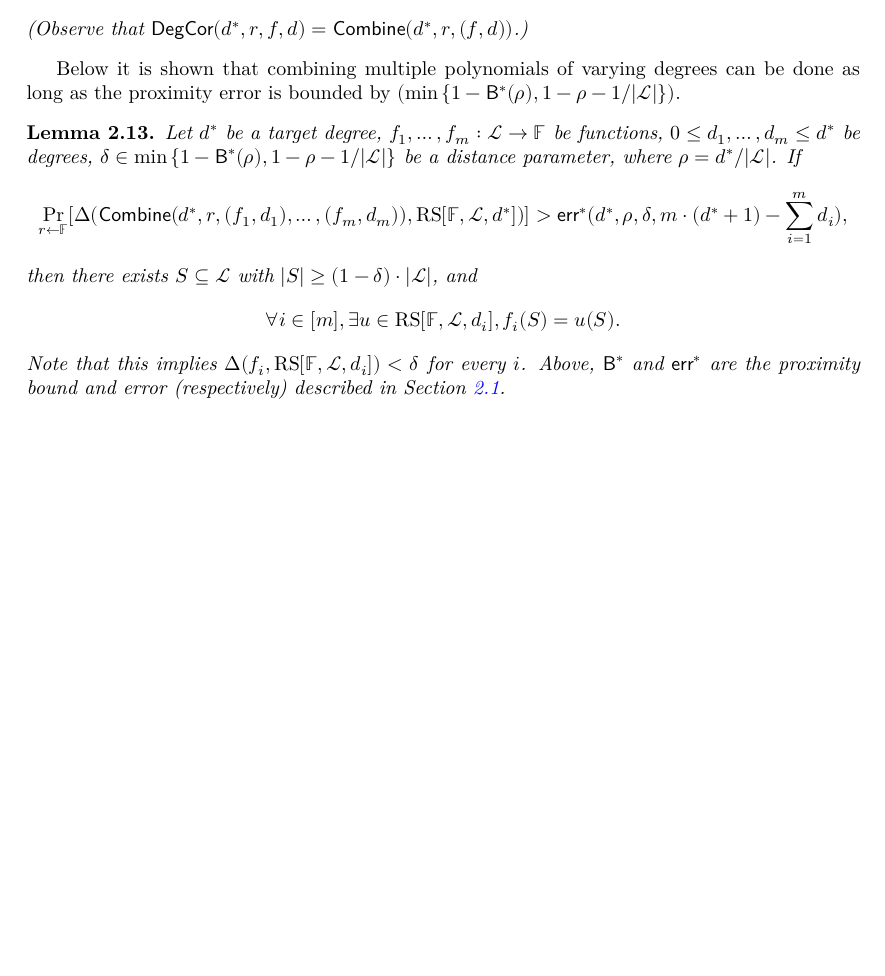
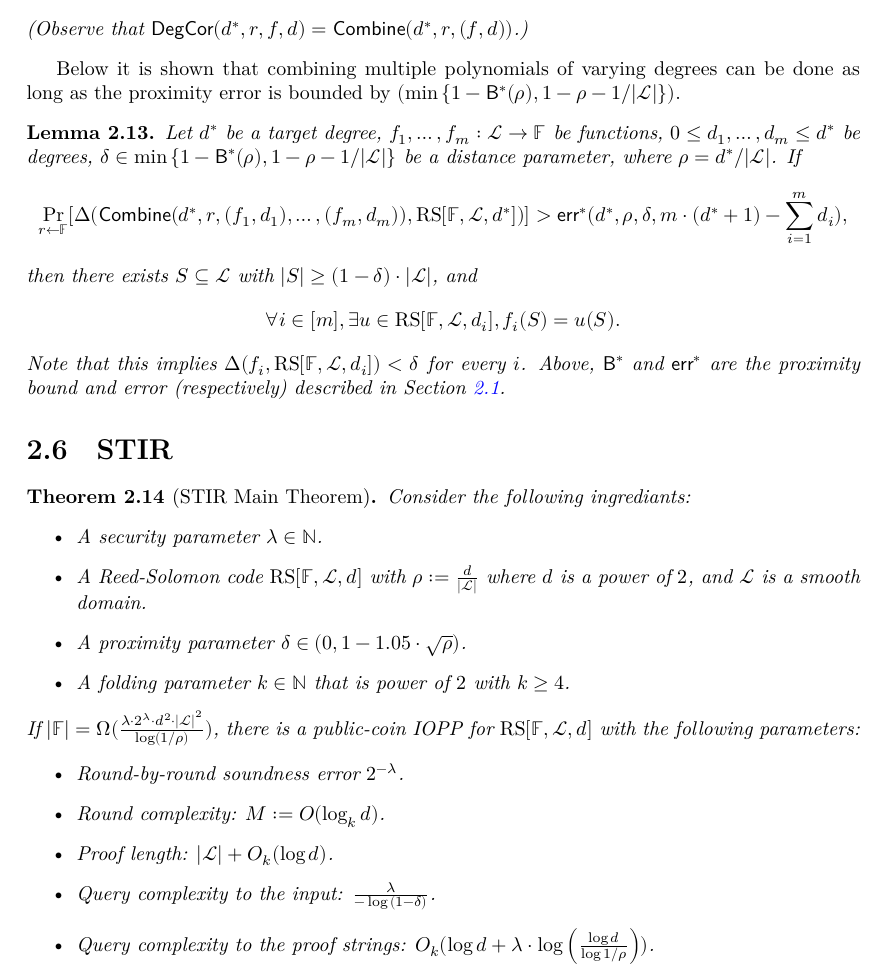
Before and after one commit to LeastAuthority/STIR, a LaTeX thesis (blueprint/src/print.tex, which reads blueprint/src/chapter/stir_main_thm.tex): part of page 6 of 6, cut so that both start at the same text, the shorter picture padded with empty space. Compiled offline with XeLaTeX.

Commit message:
stir main thm

```diff
--- /dev/null
+++ b/blueprint/src/chapter/stir_main_thm.tex
@@ -0,0 +1,18 @@
+\section{STIR}
+\begin{theorem}[STIR Main Theorem]\label{thm:stir}
+    Consider the following ingrediants:
+    \begin{itemize}
+        \item A security parameter $\lambda\in\N$.
+        \item A Reed-Solomon code $\rscode[\field,\evaldomain,\degree]$ with $\rate:=\frac{\degree}{|\evaldomain|}$ where $\degree$ is a power of $2$, and $\evaldomain$ is a smooth domain.
+        \item A proximity parameter $\distance\in(0,1-1.05\cdot\sqrt{\rate})$.
+        \item A folding parameter $k\in\N$ that is power of $2$ with $k\geq 4$.
+    \end{itemize}
+If $|\field|=\Omega(\frac{\lambda\cdot2^\lambda\cdot\degree^2\cdot{|\evaldomain|}^2}{\log(1/\rate)})$, there is a public-coin IOPP for $\rscode[\field,\evaldomain,\degree]$ with the following parameters:
+\begin{itemize}
+    \item Round-by-round soundness error $2^{-\lambda}$.
+    \item Round complexity: $M:=O(\log_k{\degree})$.
+    \item Proof length: $|\evaldomain|+O_k(\log{\degree})$.
+    \item Query complexity to the input: $\frac{\lambda}{-\log{(1-\distance)}}$.
+    \item Query complexity to the proof strings: $O_k(\log{\degree}+\lambda\cdot\log{\Big(\frac{\log{\degree}}{\log{1/\rate}}\Big)})$.
+\end{itemize}
+\end{theorem}
```
Also changed, not shown: blueprint/src/chapter/main.tex (+1 -0 lines).
